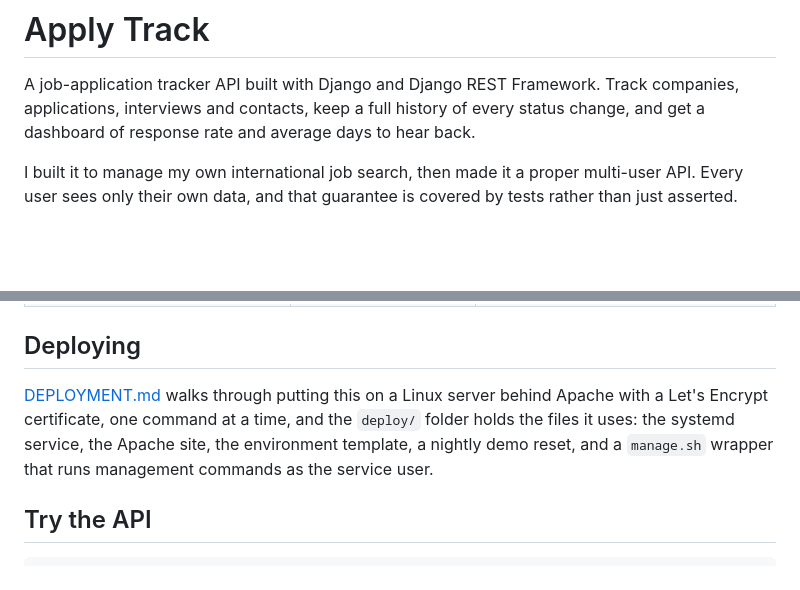
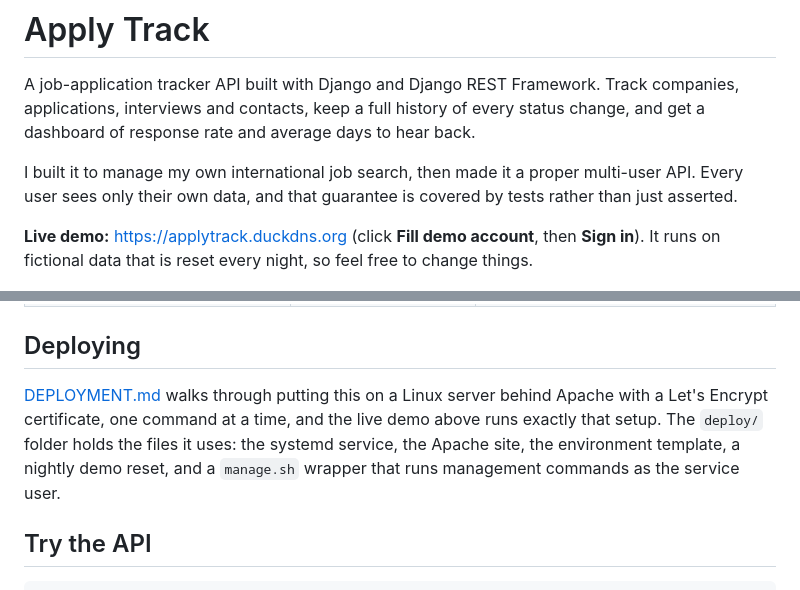
Before and after one commit to akachukwuchukwu/apply-track, a Markdown page: README.md, 2 parts joined by grey strips. Rendered like a GitHub page; blank space fills up the shorter version.

Commit message:
README: add live demo link

```diff
--- a/README.md
+++ b/README.md
@@ -3,6 +3,8 @@
 A job-application tracker API built with Django and Django REST Framework. Track companies, applications, interviews and contacts, keep a full history of every status change, and get a dashboard of response rate and average days to hear back.
 
 I built it to manage my own international job search, then made it a proper multi-user API. Every user sees only their own data, and that guarantee is covered by tests rather than just asserted.
+
+**Live demo:** https://applytrack.duckdns.org (click **Fill demo account**, then **Sign in**). It runs on fictional data that is reset every night, so feel free to change things.
 
 ![Apply Track demo page](docs/screenshot.png)
 
@@ -58,7 +60,7 @@ Everything that differs between a laptop and a server comes from environment var
 
 ## Deploying
 
-[DEPLOYMENT.md](DEPLOYMENT.md) walks through putting this on a Linux server behind Apache with a Let's Encrypt certificate, one command at a time, and the `deploy/` folder holds the files it uses: the systemd service, the Apache site, the environment template, a nightly demo reset, and a `manage.sh` wrapper that runs management commands as the service user.
+[DEPLOYMENT.md](DEPLOYMENT.md) walks through putting this on a Linux server behind Apache with a Let's Encrypt certificate, one command at a time, and the live demo above runs exactly that setup. The `deploy/` folder holds the files it uses: the systemd service, the Apache site, the environment template, a nightly demo reset, and a `manage.sh` wrapper that runs management commands as the service user.
 
 ## Try the API
 
```
